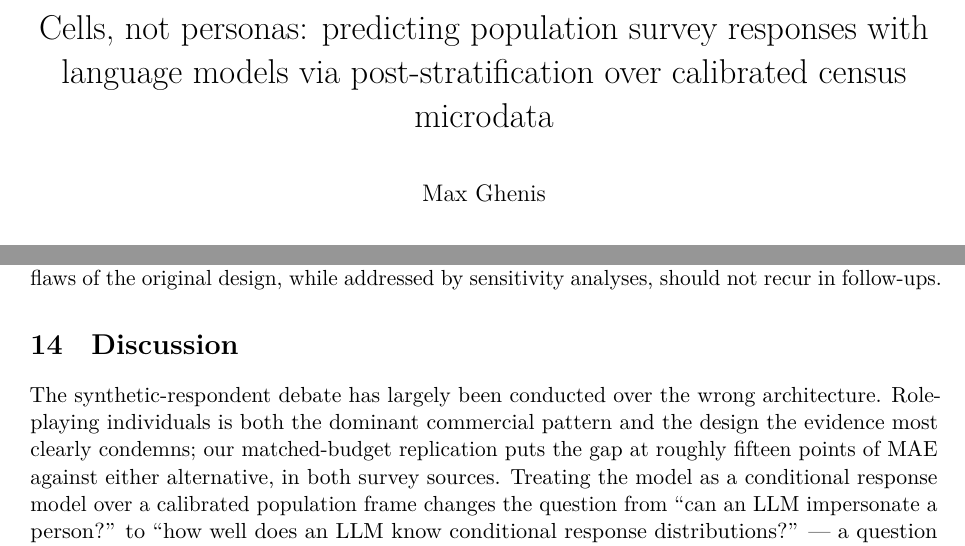
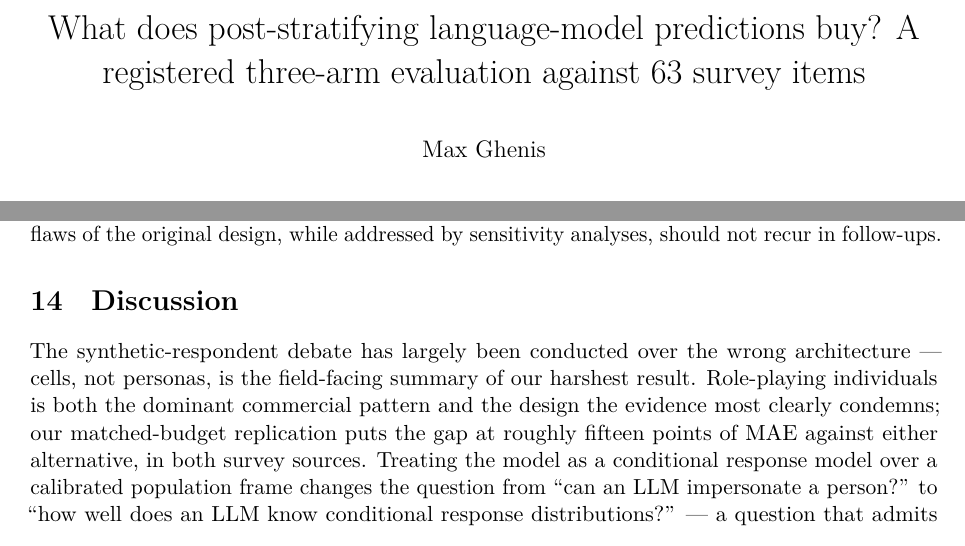
Before and after one commit to HiveSight/hivesight, a Quarto document (paper/paper.qmd): two parts of pages 1 and 12 of 18, joined at a grey line, cut at the place of the change. The pictures show the output file paper/paper.pdf that the author committed with the source.

Commit message:
Retitle: lead with the affirmative question, not the rejected architecture
"What does post-stratifying language-model predictions buy? A registered
three-arm evaluation against 63 survey items" — the title now owns the
paper's real findings (the tie, the structure-vs-accuracy decomposition,
the registered posture) instead of the fight the literature had already
won. "Cells, not personas" survives as the Discussion's field-facing
summary and the product-side framing.

Co-Authored-By: Claude Fable 5 <noreply@anthropic.com>

```diff
--- a/paper/paper.qmd
+++ b/paper/paper.qmd
@@ -1,5 +1,5 @@
 ---
-title: "Cells, not personas: predicting population survey responses with language models via post-stratification over calibrated census microdata"
+title: "What does post-stratifying language-model predictions buy? A registered three-arm evaluation against 63 survey items"
 author:
   - name: Max Ghenis
     affiliations:
@@ -733,7 +733,8 @@ recur in follow-ups.
 # Discussion
 
 The synthetic-respondent debate has largely been conducted over the wrong
-architecture. Role-playing individuals is both the dominant commercial
+architecture — cells, not personas, is the field-facing summary of our
+harshest result. Role-playing individuals is both the dominant commercial
 pattern and the design the evidence most clearly condemns; our
 matched-budget replication puts the gap at roughly fifteen points of MAE
 against either alternative, in both survey sources. Treating the model as a
```
Also changed, not shown: README.md, paper/figures/fig1-arms.pdf, paper/figures/fig1-arms.svg, paper/figures/fig2-valence.pdf, paper/figures/fig2-valence.svg, paper/figures/fig3-states.pdf, paper/figures/fig3-states.svg, paper/figures/fig5-contamination.pdf, paper/figures/fig5-contamination.svg, paper/paper.pdf, 6 other files.
